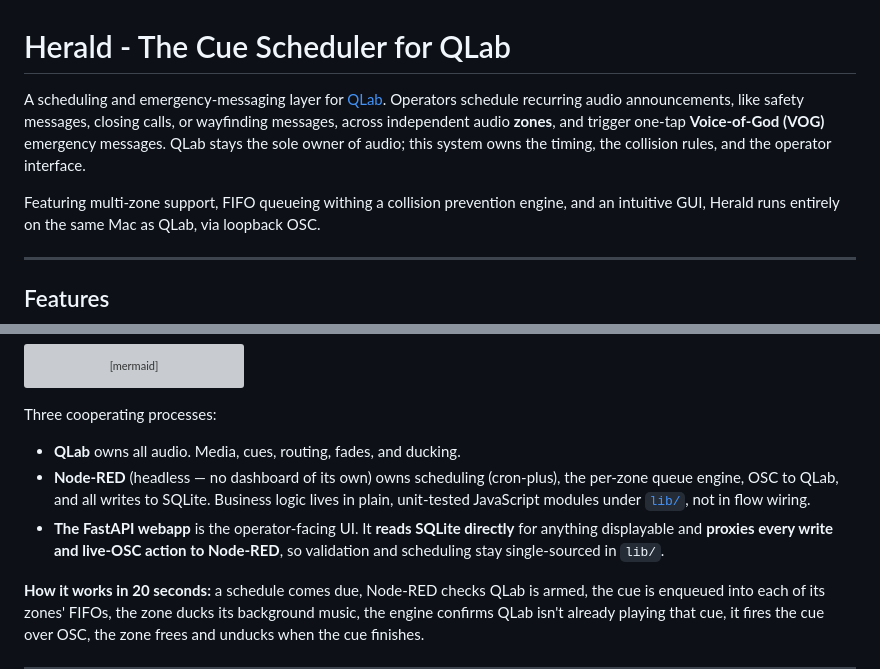
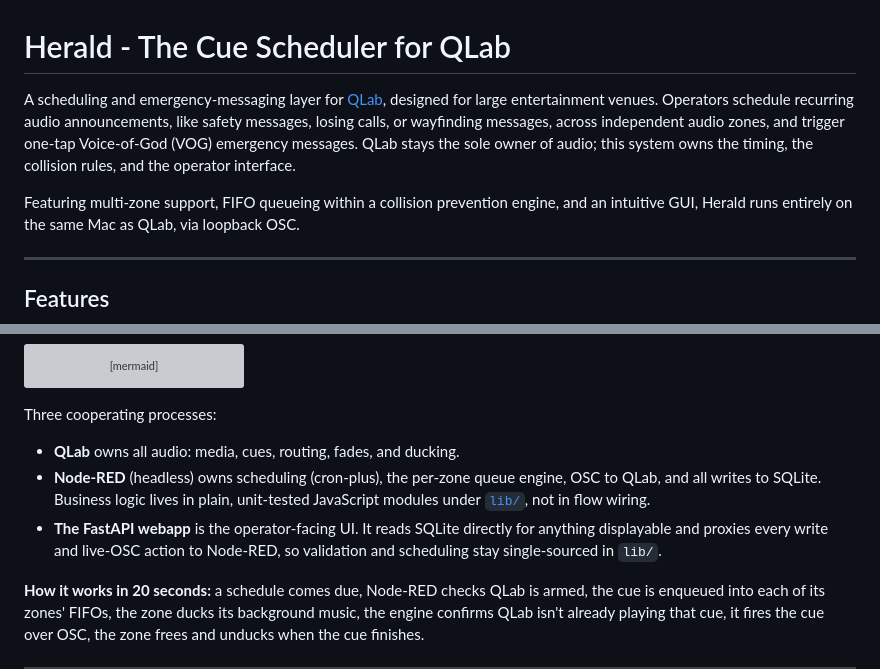
Before and after one commit to rmthompson902/Herald, a Markdown page: README.md, 2 parts joined by grey strips. Drawn GitHub-style; grey boxes are pictures that could not be loaded.

```diff
--- a/README.md
+++ b/README.md
@@ -1,12 +1,12 @@
 # Herald - The Cue Scheduler for QLab
 
-A scheduling and emergency-messaging layer for [QLab](https://qlab.app). Operators schedule
-recurring audio announcements, like safety messages, closing calls, or wayfinding messages,
-across independent audio **zones**, and trigger one-tap **Voice-of-God (VOG)** emergency
-messages. QLab stays the sole owner of audio; this system owns the timing, the collision
-rules, and the operator interface.
+A scheduling and emergency-messaging layer for [QLab](https://qlab.app), designed for large
+entertainment venues. Operators schedule recurring audio announcements, like safety messages,
+losing calls, or wayfinding messages, across independent audio zones, and trigger one-tap
+Voice-of-God (VOG) emergency messages. QLab stays the sole owner of audio; this system
+owns the timing, the collision rules, and the operator interface.
 
-Featuring multi-zone support, FIFO queueing withing a collision prevention engine, and an
+Featuring multi-zone support, FIFO queueing within a collision prevention engine, and an
 intuitive GUI, Herald runs entirely on the same Mac as QLab, via loopback OSC.
 
 ---
@@ -69,12 +69,12 @@ flowchart LR
 
 Three cooperating processes:
 
-- **QLab** owns all audio. Media, cues, routing, fades, and ducking.
-- **Node-RED** (headless — no dashboard of its own) owns scheduling (cron-plus), the per-zone queue
-  engine, OSC to QLab, and all writes to SQLite. Business logic lives in plain, unit-tested
-  JavaScript modules under [`lib/`](lib), not in flow wiring.
-- **The FastAPI webapp** is the operator-facing UI. It **reads SQLite directly** for anything
-  displayable and **proxies every write and live-OSC action to Node-RED**, so validation and
+- **QLab** owns all audio: media, cues, routing, fades, and ducking.
+- **Node-RED** (headless) owns scheduling (cron-plus), the per-zone queue engine, OSC to QLab,
+and all writes to SQLite. Business logic lives in plain, unit-tested JavaScript modules under
+[`lib/`](lib), not in flow wiring.
+- **The FastAPI webapp** is the operator-facing UI. It reads SQLite directly for anything
+  displayable and proxies every write and live-OSC action to Node-RED, so validation and
   scheduling stay single-sourced in `lib/`.
 
 **How it works in 20 seconds:** a schedule comes due, Node-RED checks QLab is armed, the cue is
```
